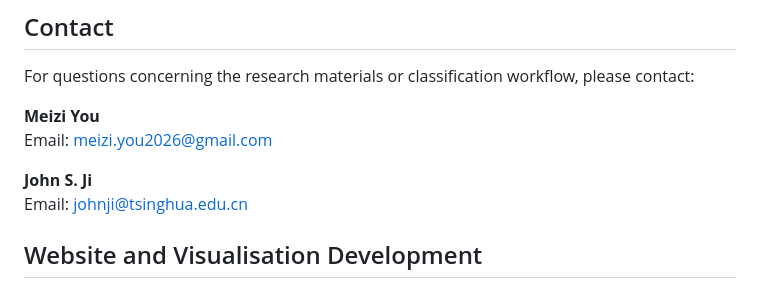
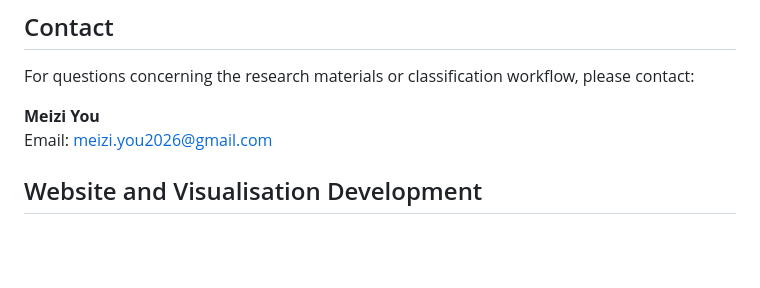
Before and after one commit to MeiziYou-Research/Heat-Perception-2, a Markdown page: README.md, the part around the change. Rendered like a GitHub page; blank space fills up the shorter version.

```diff
--- a/README.md
+++ b/README.md
@@ -154,9 +154,6 @@ For questions concerning the research materials or classification workflow, plea
 **Meizi You**
 Email: [meizi.you2026@gmail.com](mailto:meizi.you2026@gmail.com)
 
-**John S. Ji**
-Email: [johnji@tsinghua.edu.cn](mailto:johnji@tsinghua.edu.cn)
-
 ## Website and Visualisation Development
 
 The interactive webpage and associated visualisations were developed by Waishan Qiu, Laipeng Xu and Meizi You.
```
